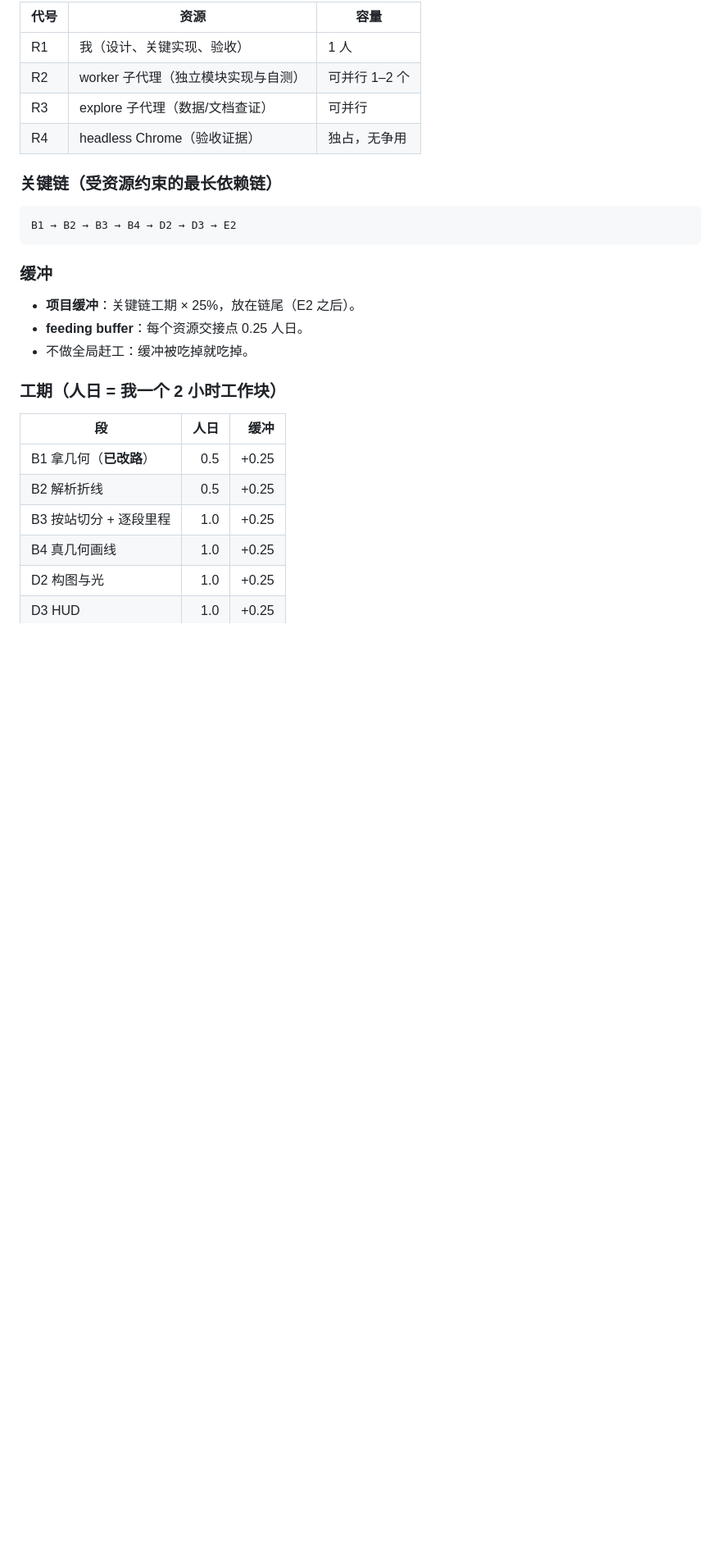
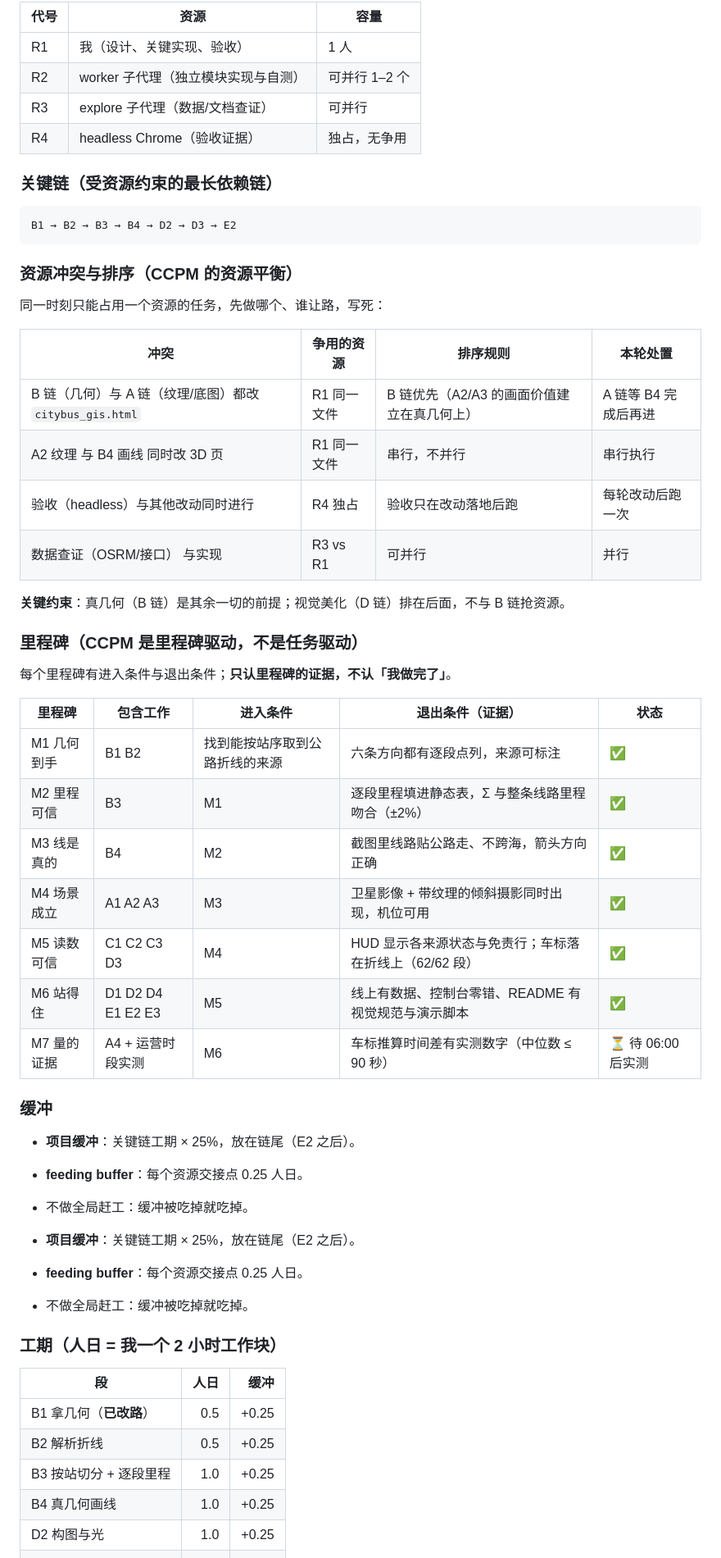
Before and after one commit to BICHENG/hkbus, a Markdown page: 3D-PLAN.md, the part around one of its changes. Shown at 82% size. Rendered like a GitHub page; blank space fills up the shorter version.

Commit message:
計畫補上 CCPM 的資源衝突排序與里程碑層

````diff
--- a/3D-PLAN.md
+++ b/3D-PLAN.md
@@ -106,7 +106,38 @@
 B1 → B2 → B3 → B4 → D2 → D3 → E2
 ```
 
+### 资源冲突与排序（CCPM 的资源平衡）
+
+同一时刻只能占用一个资源的任务，先做哪个、谁让路，写死：
+
+| 冲突 | 争用的资源 | 排序规则 | 本轮处置 |
+|---|---|---|---|
+| B 链（几何）与 A 链（纹理/底图）都改 `citybus_gis.html` | R1 同一文件 | B 链优先（A2/A3 的画面价值建立在真几何上） | A 链等 B4 完成后再进 |
+| A2 纹理 与 B4 画线 同时改 3D 页 | R1 同一文件 | 串行，不并行 | 串行执行 |
+| 验收（headless）与其他改动同时进行 | R4 独占 | 验收只在改动落地后跑 | 每轮改动后跑一次 |
+| 数据查证（OSRM/接口） 与实现 | R3 vs R1 | 可并行 | 并行 |
+
+**关键约束**：真几何（B 链）是其余一切的前提；视觉美化（D 链）排在后面，不与 B 链抢资源。
+
+### 里程碑（CCPM 是里程碑驱动，不是任务驱动）
+
+每个里程碑有进入条件与退出条件；**只认里程碑的证据，不认「我做完了」**。
+
+| 里程碑 | 包含工作 | 进入条件 | 退出条件（证据） | 状态 |
+|---|---|---|---|---|
+| M1 几何到手 | B1 B2 | 找到能按站序取到公路折线的来源 | 六条方向都有逐段点列，来源可标注 | ✅ |
+| M2 里程可信 | B3 | M1 | 逐段里程填进静态表，Σ 与整条线路里程吻合（±2%） | ✅ |
+| M3 线是真的 | B4 | M2 | 截图里线路贴公路走、不跨海，箭头方向正确 | ✅ |
+| M4 场景成立 | A1 A2 A3 | M3 | 卫星影像 + 带纹理的倾斜摄影同时出现，机位可用 | ✅ |
+| M5 读数可信 | C1 C2 C3 D3 | M4 | HUD 显示各来源状态与免责行；车标落在折线上（62/62 段） | ✅ |
+| M6 站得住 | D1 D2 D4 E1 E2 E3 | M5 | 线上有数据、控制台零错、README 有视觉规范与演示脚本 | ✅ |
+| M7 量的证据 | A4 + 运营时段实测 | M6 | 车标推算时间差有实测数字（中位数 ≤ 90 秒） | ⏳ 待 06:00 后实测 |
+
 ### 缓冲
+
+- **项目缓冲**：关键链工期 × 25%，放在链尾（E2 之后）。
+- **feeding buffer**：每个资源交接点 0.25 人日。
+- 不做全局赶工：缓冲被吃掉就吃掉。
 
 - **项目缓冲**：关键链工期 × 25%，放在链尾（E2 之后）。
 - **feeding buffer**：每个资源交接点 0.25 人日。
````
Also changed, not shown: other parts of 3D-PLAN.md (+4 -4 lines).
